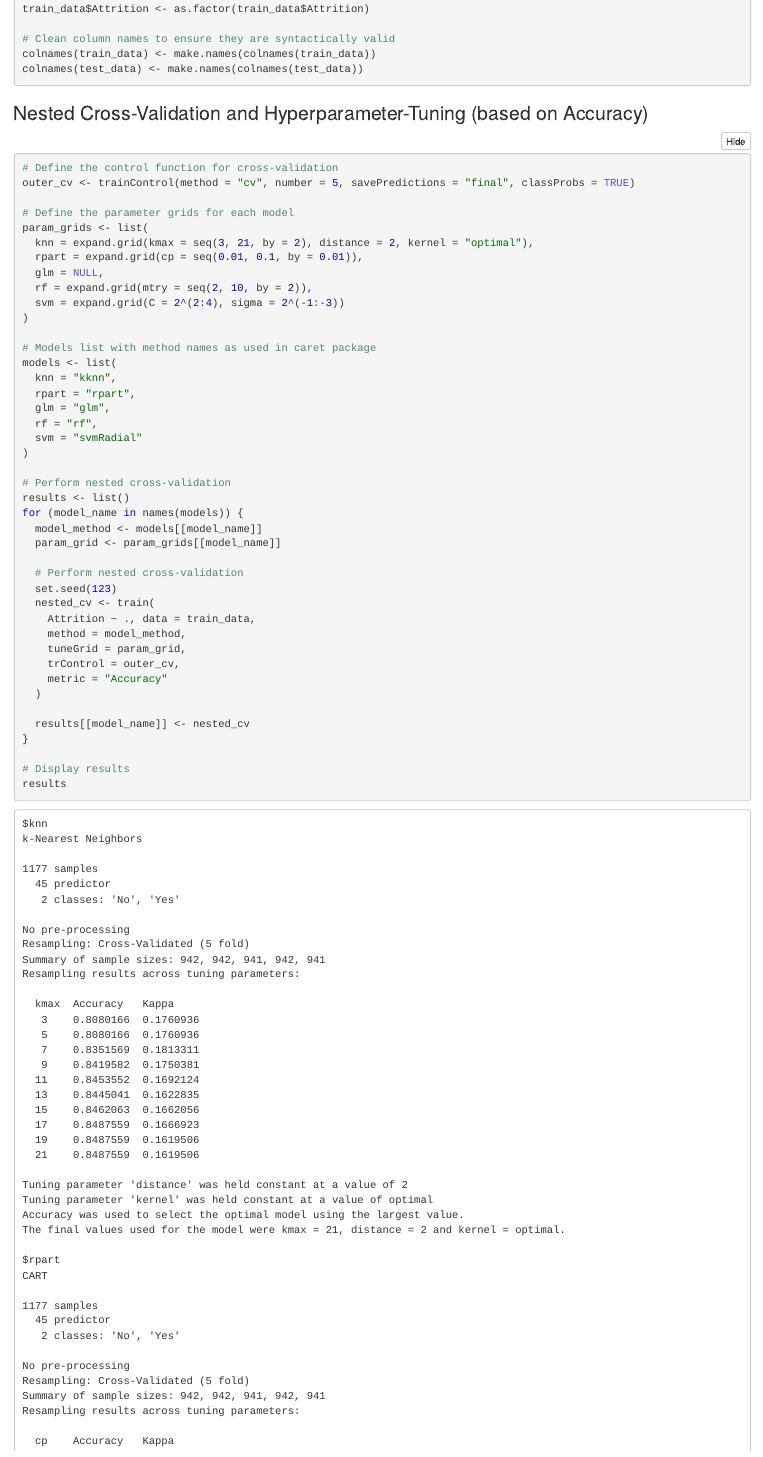
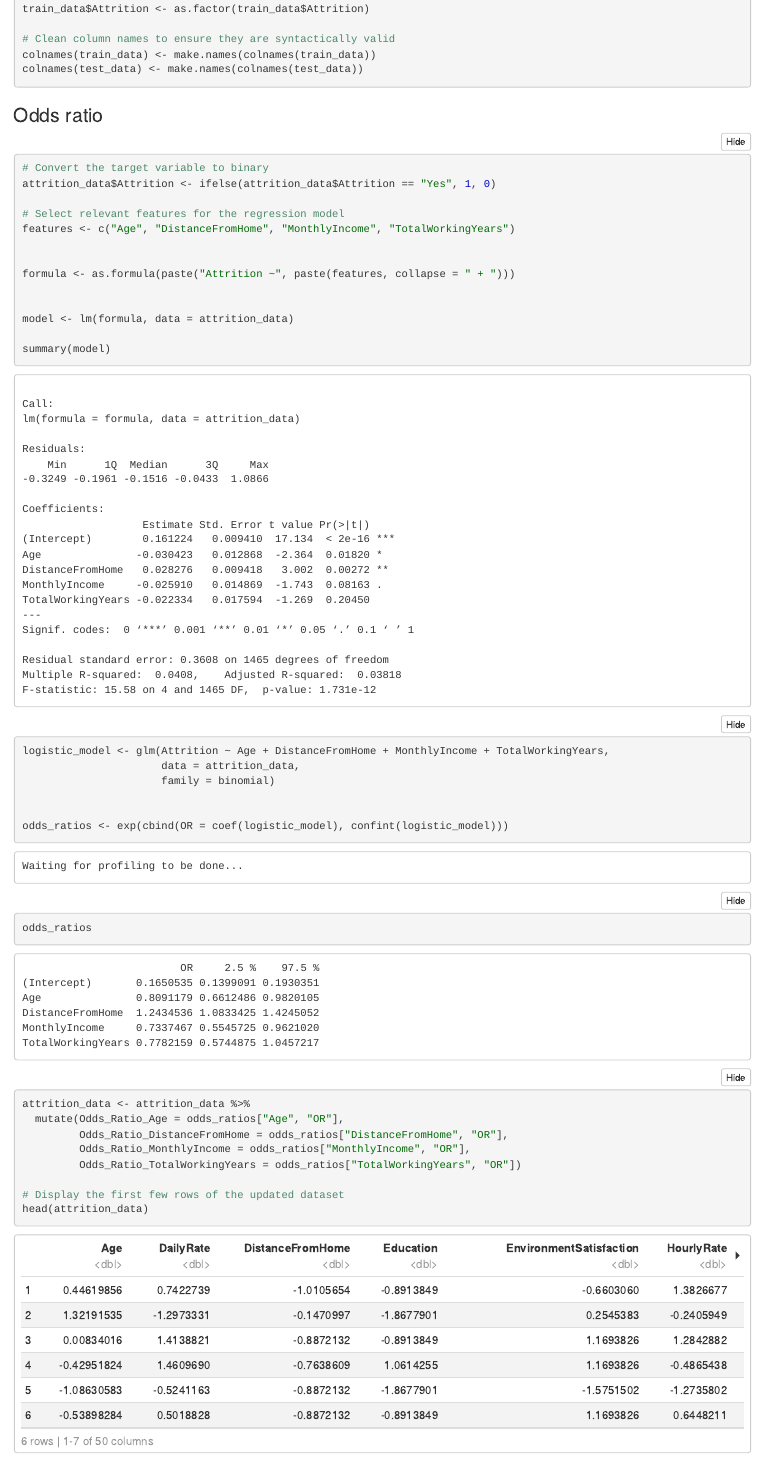
Before and after one commit to Tobux/data-analytics-attrition-project, an R Markdown document (Group8_Notebook.Rmd): the page in a window 1100 px wide, from 7840 px down before the commit and from 6580 px down after it, so that both start at the same text. The pictures show the output file Group8_Notebook.nb.html that the author committed with the source, opened offline; long lines of code are wrapped.

Commit message:
odds ratio

````diff
--- a/Group8_Notebook.Rmd
+++ b/Group8_Notebook.Rmd
@@ -164,6 +164,45 @@ colnames(train_data) <- make.names(colnames(train_data))
 colnames(test_data) <- make.names(colnames(test_data))
 
 ```
+
+### Odds ratio
+
+```{r}
+# Convert the target variable to binary
+attrition_data$Attrition <- ifelse(attrition_data$Attrition == "Yes", 1, 0)
+
+# Select relevant features for the regression model
+features <- c("Age", "DistanceFromHome", "MonthlyIncome", "TotalWorkingYears")
+
+
+formula <- as.formula(paste("Attrition ~", paste(features, collapse = " + ")))
+
+
+model <- lm(formula, data = attrition_data)
+
+summary(model)
+```
+```{r}
+logistic_model <- glm(Attrition ~ Age + DistanceFromHome + MonthlyIncome + TotalWorkingYears,
+                      data = attrition_data,
+                      family = binomial)
+
+
+odds_ratios <- exp(cbind(OR = coef(logistic_model), confint(logistic_model)))
+odds_ratios
+```
+```{r}
+attrition_data <- attrition_data %>%
+  mutate(Odds_Ratio_Age = odds_ratios["Age", "OR"],
+         Odds_Ratio_DistanceFromHome = odds_ratios["DistanceFromHome", "OR"],
+         Odds_Ratio_MonthlyIncome = odds_ratios["MonthlyIncome", "OR"],
+         Odds_Ratio_TotalWorkingYears = odds_ratios["TotalWorkingYears", "OR"])
+
+# Display the first few rows of the updated dataset
+head(attrition_data)
+```
+
+
 
 ### Nested Cross-Validation and Hyperparameter-Tuning (based on Accuracy)
 
````
Also changed, not shown: Group8_Notebook.nb.html, Group8_Notebook.Rmd (2 more changed lines).
